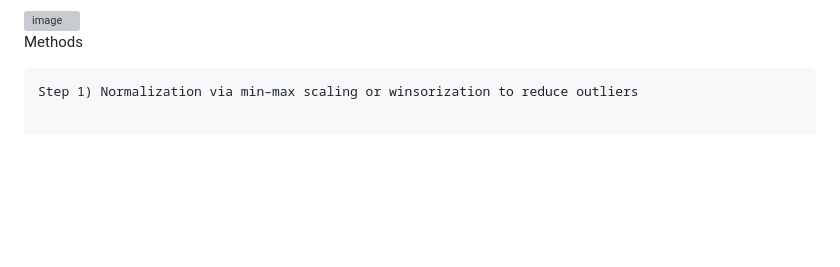
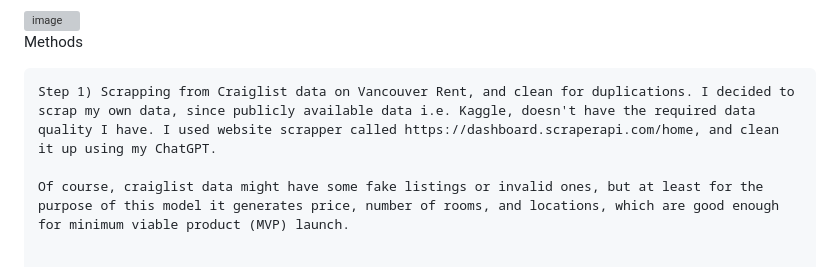
Before and after one commit to adriandarmali/housing-project, a Markdown page: README.md, the part around one of its changes. Drawn GitHub-style; blank space fills up the shorter version; grey boxes are pictures that could not be loaded.

Commit message:
Revise methodology to include Craigslist data scraping
Updated the methodology section to include data scraping from Craigslist for Vancouver Rent, detailing the cleaning process and addressing potential data quality issues.

```diff
--- a/README.md
+++ b/README.md
@@ -25,7 +25,9 @@ The tool helps students answer the question:
 
 Methods
 
-	Step 1) Normalization via min–max scaling or winsorization to reduce outliers
+	Step 1) Scrapping from Craiglist data on Vancouver Rent, and clean for duplications. I decided to scrap my own data, since publicly available data i.e. Kaggle, doesn't have the required data quality I have. I used website scrapper called https://dashboard.scraperapi.com/home, and clean it up using my ChatGPT.
+
+	Of course, craiglist data might have some fake listings or invalid ones, but at least for the purpose of this model it generates price, number of rooms, and locations, which are good enough for minimum viable product (MVP) launch.
 
 
 	Step 2) Visualization: mapping each neighbourhood price and crime rate
```
Also changed, not shown: other parts of README.md (+4 -0 lines).
